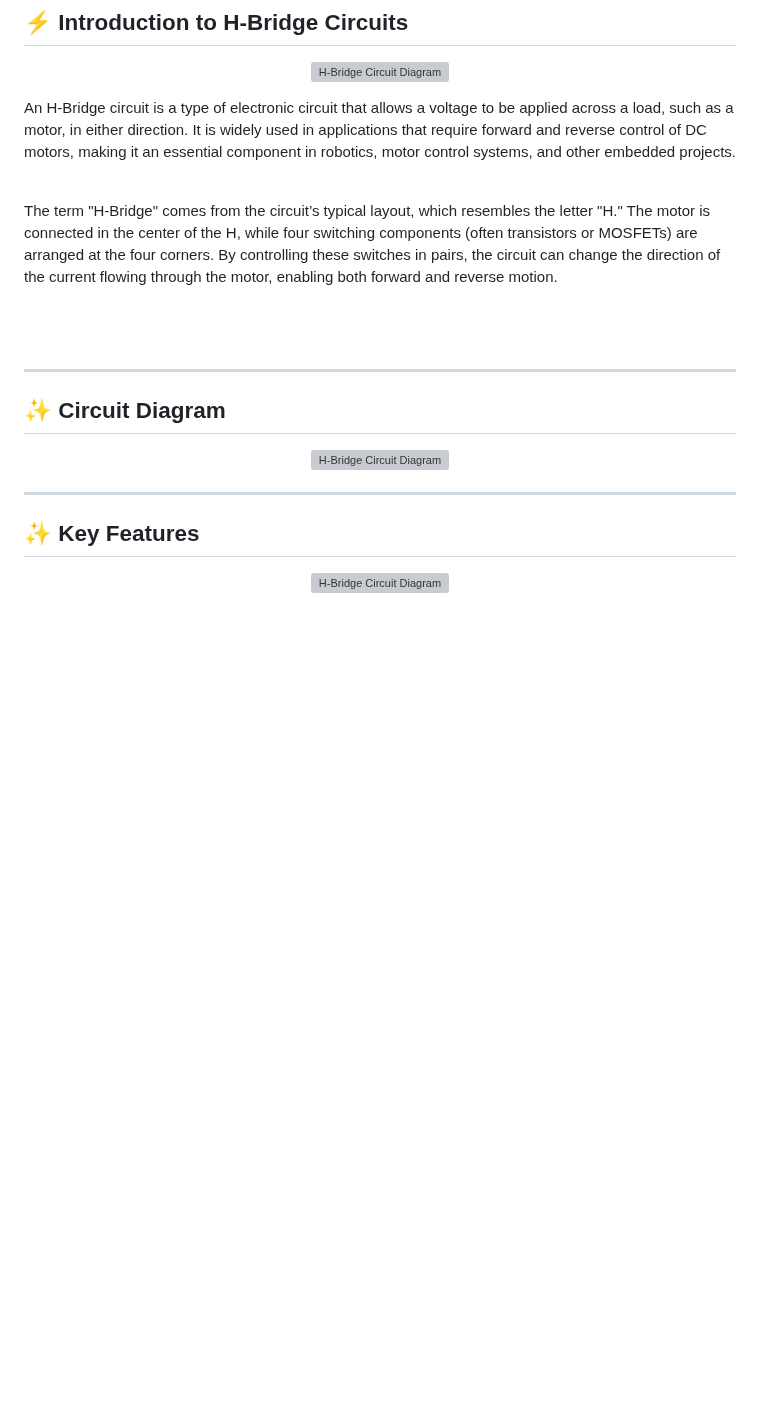
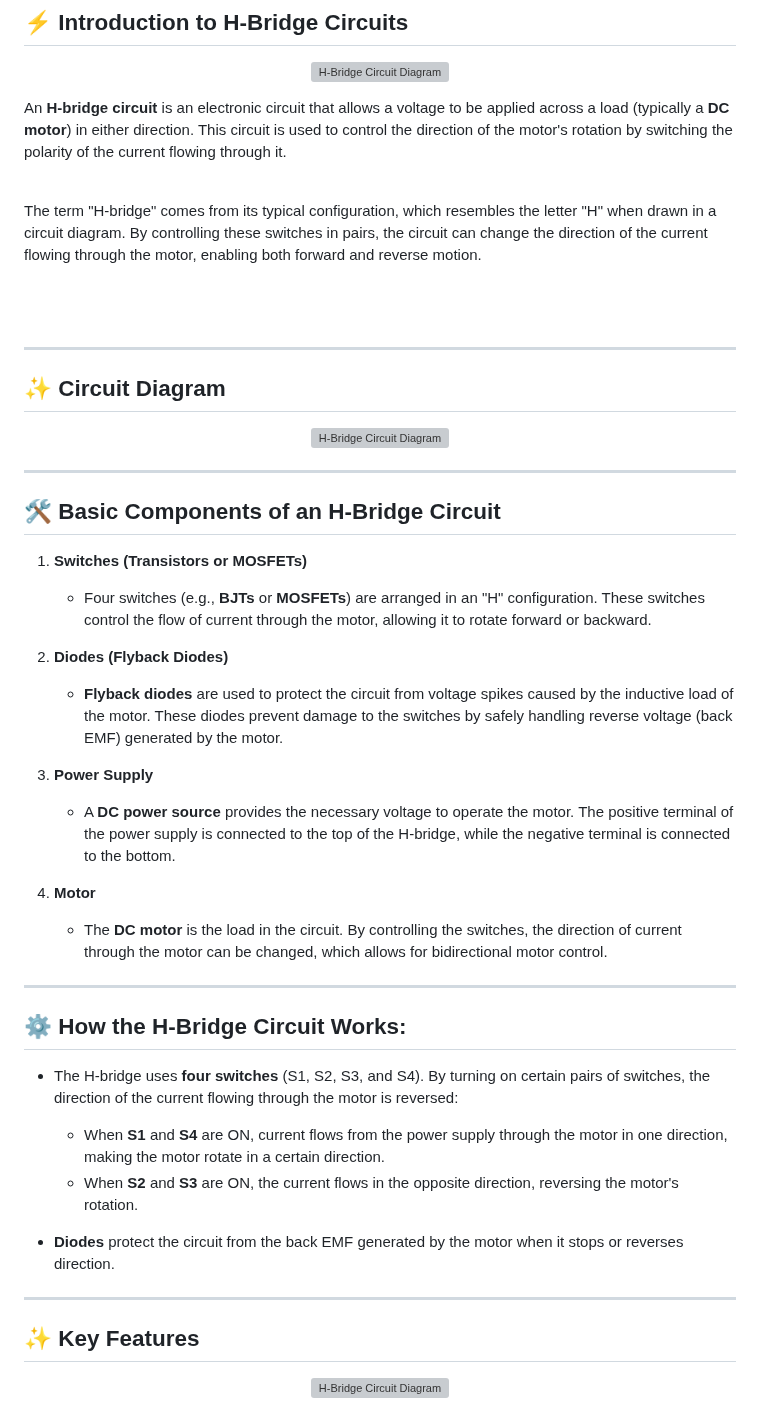
Before and after one commit to gmostofabd/H-Bridge-Circuit-Guide, a Markdown page: README.md, the part around the change. Drawn GitHub-style; blank space fills up the shorter version; grey boxes are pictures that could not be loaded.

```diff
--- a/README.md
+++ b/README.md
@@ -27,13 +27,15 @@ The **H-Bridge Circuit** is essential for controlling the **speed** and **direct
 
 <p align="justify">
 
-An H-Bridge circuit is a type of electronic circuit that allows a voltage to be applied across a load, such as a motor, in either direction. It is widely used in applications that require forward and reverse control of DC motors, making it an essential component in robotics, motor control systems, and other embedded projects.
+An **H-bridge circuit** is an electronic circuit that allows a voltage to be applied across a load (typically a **DC motor**) in either direction. This circuit is used to control the direction of the motor's rotation by switching the polarity of the current flowing through it.
+
 
 <br>
 
-The term "H-Bridge" comes from the circuit’s typical layout, which resembles the letter "H." The motor is connected in the center of the H, while four switching components (often transistors or MOSFETs) are arranged at the four corners. By controlling these switches in pairs, the circuit can change the direction of the current flowing through the motor, enabling both forward and reverse motion.
+The term "H-bridge" comes from its typical configuration, which resembles the letter "H" when drawn in a circuit diagram. By controlling these switches in pairs, the circuit can change the direction of the current flowing through the motor, enabling both forward and reverse motion.
 
 </p>
+
 
 <br>
 <br>
@@ -48,6 +50,35 @@ The term "H-Bridge" comes from the circuit’s typical layout, which resembles t
 </div>
 
 ---
+
+
+## 🛠️ Basic Components of an H-Bridge Circuit
+
+1. **Switches (Transistors or MOSFETs)**
+   - Four switches (e.g., **BJTs** or **MOSFETs**) are arranged in an "H" configuration. These switches control the flow of current through the motor, allowing it to rotate forward or backward.
+
+2. **Diodes (Flyback Diodes)**
+   - **Flyback diodes** are used to protect the circuit from voltage spikes caused by the inductive load of the motor. These diodes prevent damage to the switches by safely handling reverse voltage (back EMF) generated by the motor.
+
+3. **Power Supply**
+   - A **DC power source** provides the necessary voltage to operate the motor. The positive terminal of the power supply is connected to the top of the H-bridge, while the negative terminal is connected to the bottom.
+
+4. **Motor**
+   - The **DC motor** is the load in the circuit. By controlling the switches, the direction of current through the motor can be changed, which allows for bidirectional motor control.
+
+---
+
+## ⚙️ How the H-Bridge Circuit Works:
+
+- The H-bridge uses **four switches** (S1, S2, S3, and S4). By turning on certain pairs of switches, the direction of the current flowing through the motor is reversed:
+  - When **S1** and **S4** are ON, current flows from the power supply through the motor in one direction, making the motor rotate in a certain direction.
+  - When **S2** and **S3** are ON, the current flows in the opposite direction, reversing the motor's rotation.
+
+- **Diodes** protect the circuit from the back EMF generated by the motor when it stops or reverses direction.
+
+---
+
+
 
 ## ✨ **Key Features**
 
```
